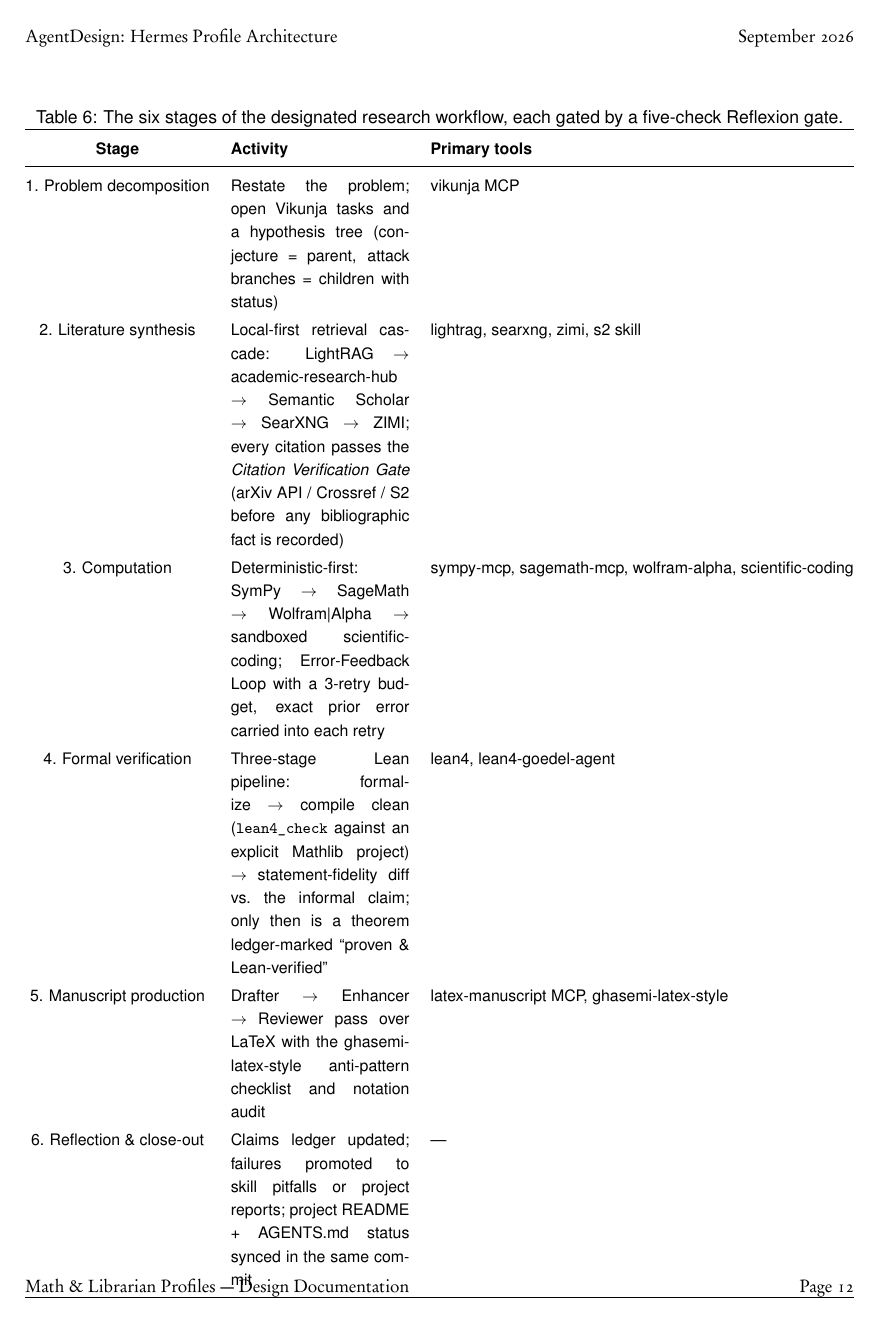
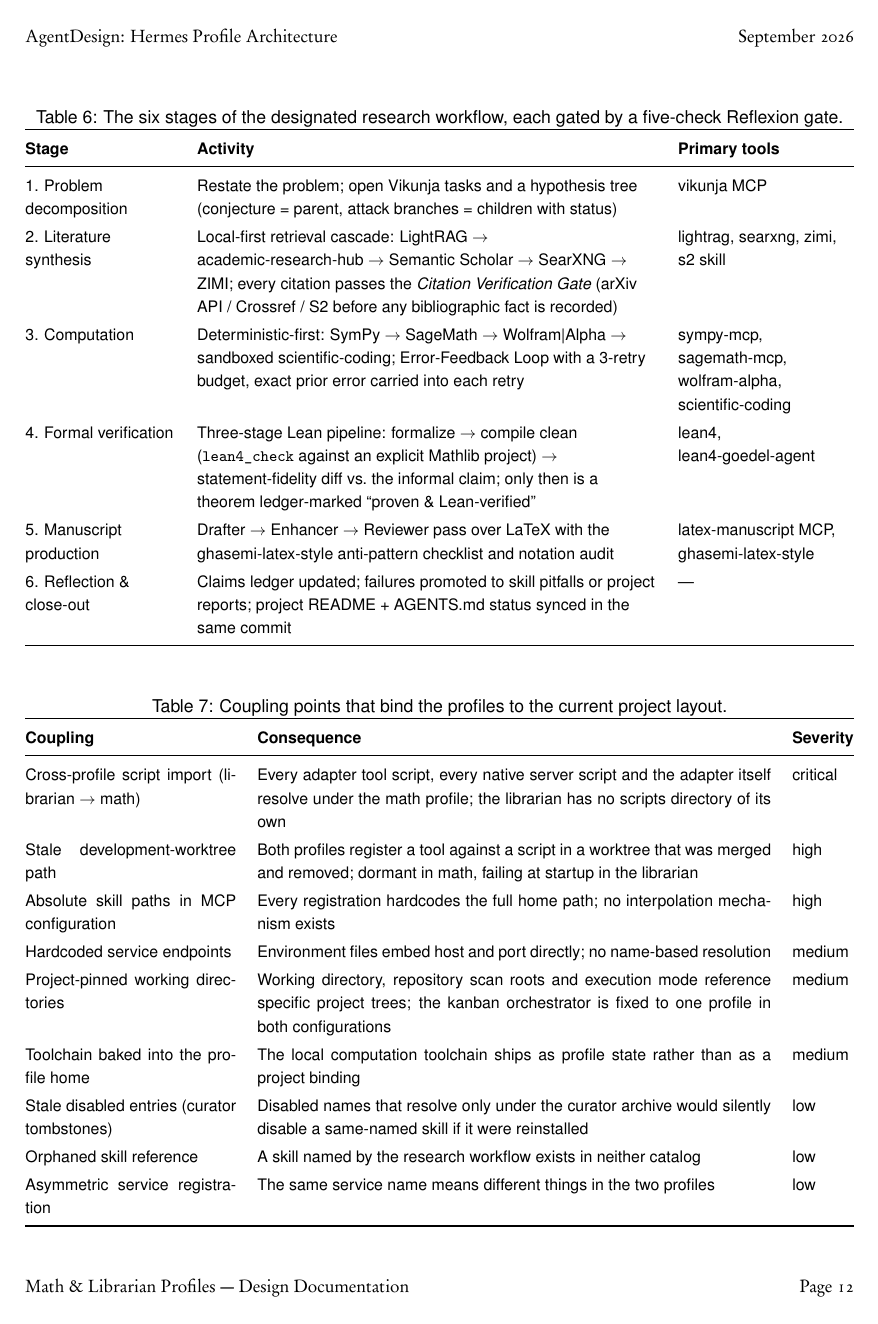
Before and after one commit to mghasemi/AgentDesign, a LaTeX document (agent_design.tex): page 13 of 28. The pictures show the PDF file agent_design.pdf that the author committed with the source.

Commit message:
[Style: table 6] widen the Activity column, narrow Primary tools
The Primary tools column was a natural-width l column, so it took whatever its longest
cell needed and squeezed the flexible Activity column to about 44 characters. Both
columns are now fixed widths: Activity keeps the whole remaining measure (about 74
characters) and Primary tools is a 3.5 cm ragged-right column that wraps its tool lists
into two to four short lines. The Stage column also became a ragged-right 3.0 cm
column instead of a centred natural-width one.

Making the three columns ragged-right also removed a justification artifact: a row was
stretching the space after "Three-stage Lean pipeline:" to fill the line.

Table 6 still fits on its page alongside Table 7; the document remains 28 pp with
0 errors, 0 undefined references, 0 overfull vboxes and no new overfull hboxes (the
four remaining are the pre-existing ones, worst 8.3 pt).

```diff
--- a/agent_design.tex
+++ b/agent_design.tex
@@ -604,7 +604,7 @@
 \caption{The six stages of the designated research workflow, each gated by a five-check
 Reflexion gate.}\label{tab:workflow}
 \renewcommand{\arraystretch}{1.2}
-\begin{tabularx}{\textwidth}{@{}c X l@{}}
+\begin{tabularx}{\textwidth}{@{}>{\raggedright\arraybackslash}p{3.0cm} >{\raggedright\arraybackslash}X >{\raggedright\arraybackslash}p{3.5cm}@{}}
 \toprule
 \textbf{Stage} & \textbf{Activity} & \textbf{Primary tools}\\
 \midrule
```
Also changed, not shown: agent_design.pdf.
